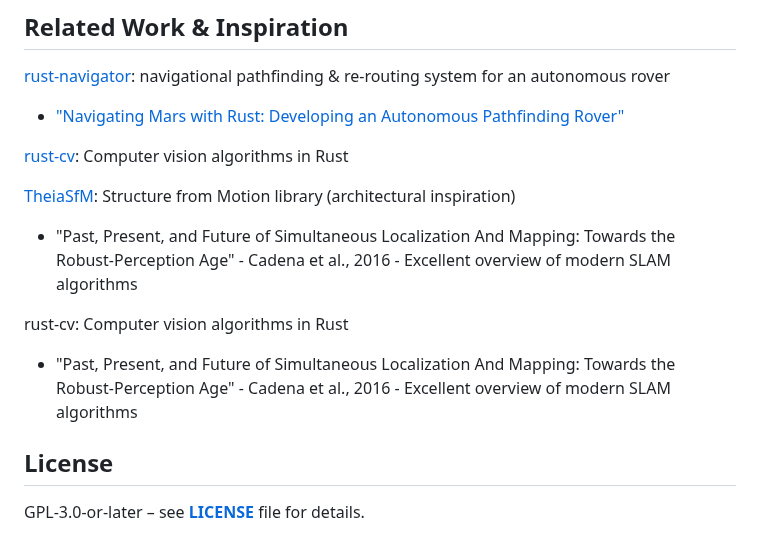
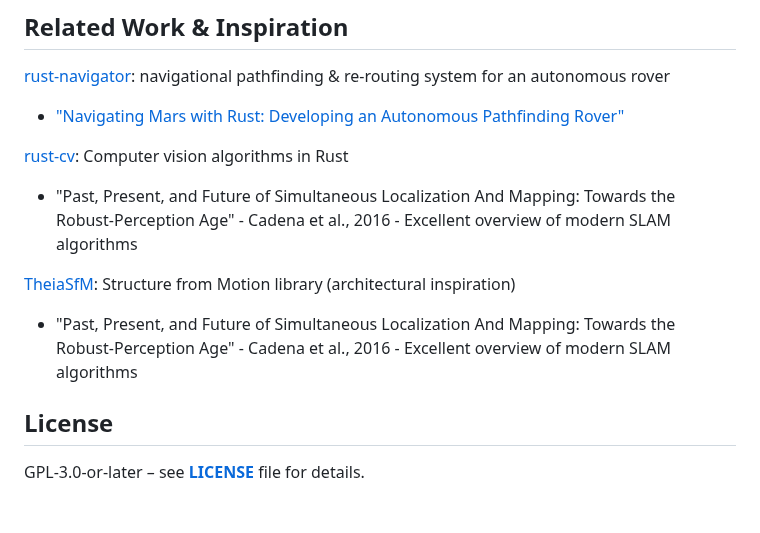
Before and after one commit to CartesianXR7/scout-vision, a Markdown page: README.md, the part around the change. GitHub-like rendering; blank space fills up the shorter version.

```diff
--- a/README.md
+++ b/README.md
@@ -197,12 +197,10 @@ Open a Pull Request
 - ["Navigating Mars with Rust: Developing an Autonomous Pathfinding Rover"](https://blog.adacore.com/navigating-mars-with-rust-developing-an-autonomous-pathfinding-rover)
 
 [rust-cv](https://github.com/rust-cv/cv): Computer vision algorithms in Rust
+- "Past, Present, and Future of Simultaneous Localization And Mapping: Towards the Robust-Perception Age" - Cadena et al., 2016 - Excellent overview of modern SLAM algorithms
 
 [TheiaSfM](http://theia-sfm.org/): Structure from Motion library (architectural inspiration)
 - "Past, Present, and Future of Simultaneous Localization And Mapping: Towards the Robust-Perception Age" - Cadena et al., 2016 - Excellent overview of modern SLAM algorithms
 
-rust-cv: Computer vision algorithms in Rust
-- "Past, Present, and Future of Simultaneous Localization And Mapping: Towards the Robust-Perception Age" - Cadena et al., 2016 - Excellent overview of modern SLAM algorithms
-
 ## License
 GPL-3.0-or-later – see **[LICENSE](https://github.com/CartesianXR7/scout-vision/blob/master/LICENSE)** file for details.
```
